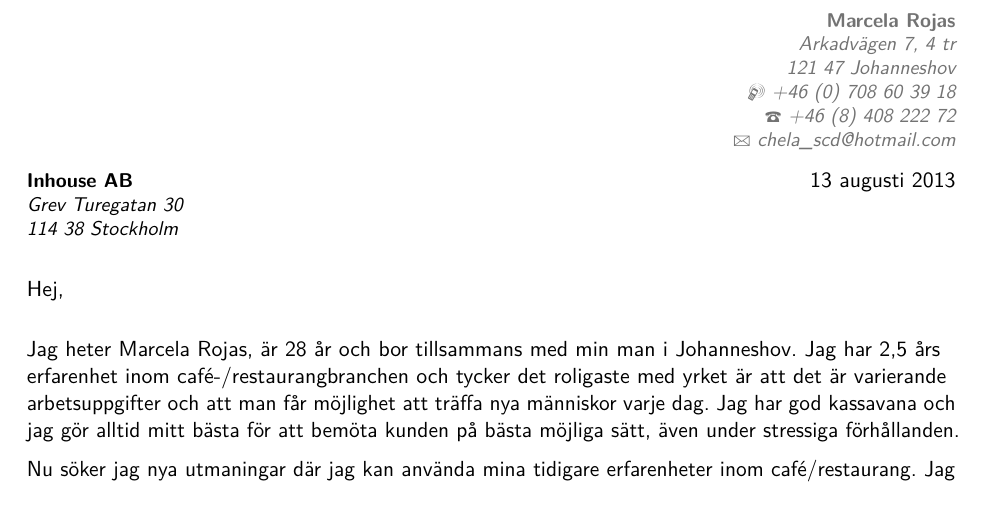
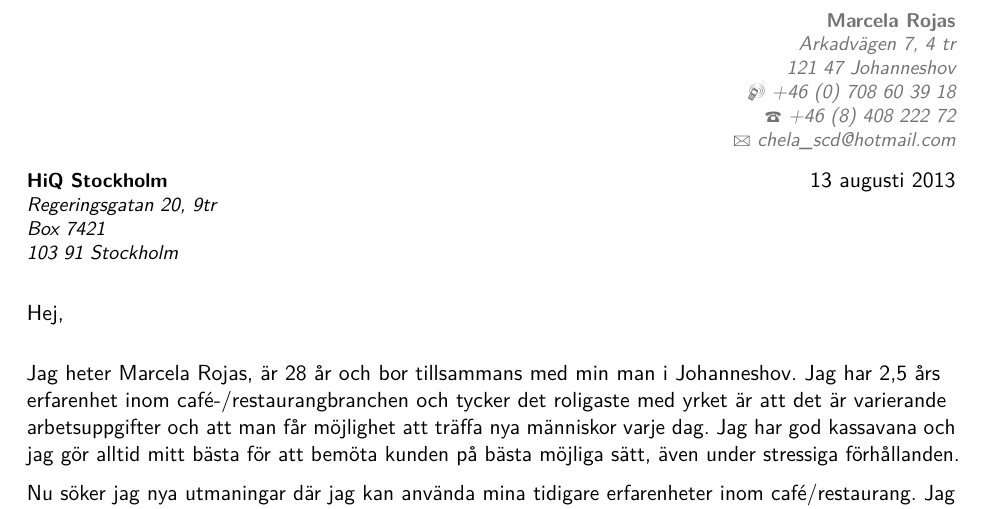
Before and after one commit to Kanito/marcelacv, a LaTeX CV (marcela_rojas.tex): part of page 2 of 2, cut so that both start at the same text. Compiled offline with pdfLaTeX.

Commit message:
Changed recipient

```diff
--- a/marcela_rojas.tex
+++ b/marcela_rojas.tex
@@ -112,8 +112,8 @@ Referenser och betyg lämnas på begäran.
 \clearpage
 %-----       letter       ---------------------------------------------------------
 % recipient data
-%\recipient{HiQ}{Regeringsgatan 20, 9tr\\103 91 Stockholm}
-\recipient{Inhouse AB}{Grev Turegatan 30\\114 38 Stockholm}
+\recipient{HiQ Stockholm}{Regeringsgatan 20, 9tr\\Box 7421\\103 91 Stockholm}
+%\recipient{Inhouse AB}{Grev Turegatan 30\\114 38 Stockholm}
 \date{\today}
 \opening{Hej,}
 \closing{Med vänliga hälsningar,}
```
Also changed, not shown: marcela_rojas.pdf.
